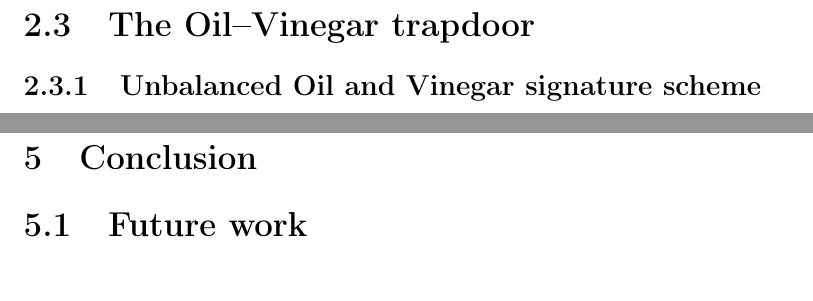
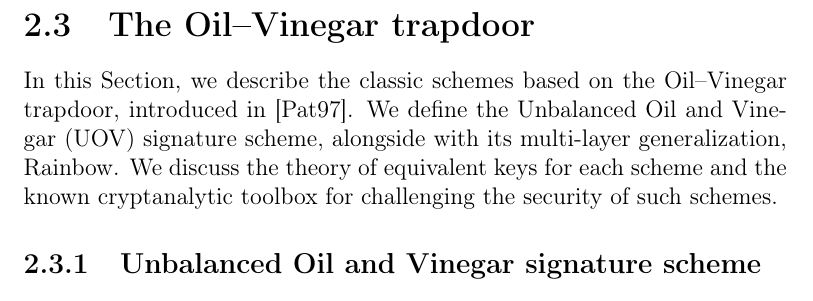
Before and after one commit to zambonin/msc, a LaTeX thesis (main.tex): two parts of pages 21 and 39 of 49 before the commit and part of page 21 of 48 after it, the two joined at a grey line, cut so that both start at the same text. Compiled offline with pdfLaTeX.

Commit message:
overleaf_to_git: update main.tex from r7548 to r7554

```diff
--- a/main.tex
+++ b/main.tex
@@ -461,6 +461,8 @@ Finally, we remark that our description of the bipolar construction is tailored
 It is argued in~\cite[Lemmata 3.2, 3.10, 3.19]{Thomae:201306} that some IP problems modelled to represent Oil--Vinegar schemes are no harder to solve if $\mathcal{L}_{1}$ and $\mathcal{L}_{2}$ are linear instead of affine transformations. As a consequence, the polynomials in the central map must be homogeneous quadratic. Our description is based on these technical results. There is further independent evidence that using linear transformations and quadratic maps is safe both in UOV~\cite[Section 5]{Kipnis:199808}~\cite[Section 3.1]{Braeken:200502} and Rainbow~\cite[Section 3.1]{Ding:201901}, but that may not be the case with other schemes built upon the bipolar construction.
 
 \section{The Oil--Vinegar trapdoor}\label{sec:ov}
+
+In this Section, we describe the classic schemes based on the Oil--Vinegar trapdoor, introduced in~\cite{Patarin:199709}. We define the Unbalanced Oil and Vinegar (UOV) signature scheme, alongside with its multi-layer generalization, Rainbow. We discuss the theory of equivalent keys for each scheme and the known cryptanalytic toolbox for challenging the security of such schemes.
 
 \subsection{Unbalanced Oil and Vinegar signature scheme}\label{subsec:uov}
 
@@ -1181,9 +1183,9 @@ Then, if $B \in \mathsf{GL}_{n}(\mathbb{F})$, the inverse of $\widetilde{\mathca
 
 We remark that there is no way to identify if a signature is produced with Rainbow-$\eta$. However, we do not endorse ``security through obscurity'' and suggest that our proposed strategy is not applied to Rainbow-like signature schemes. Moreover, our attack is not expensive to perform, as we will see in the following, and thus should be added to the standard toolbox of cryptanalytic methods for Rainbow. Further, it is yet unclear if the fixation of a subset of the vinegar variables leads to a clearer tradeoff between private key size and security.
 
-\chapter{Conclusion}
+% \chapter{Conclusion}
 
-\section{Future work}
+% \section{Future work}
 
 \bibliographystyle{alpha}
 \bibliography{ref}
```
